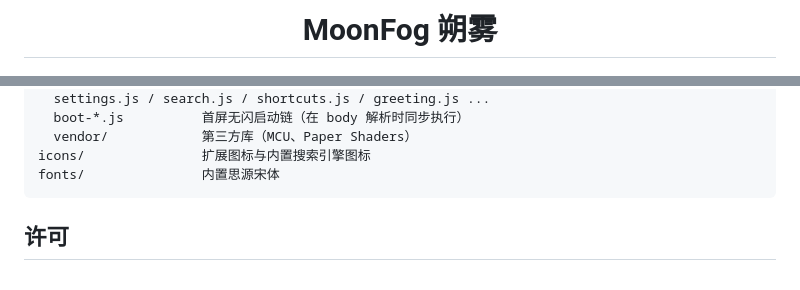
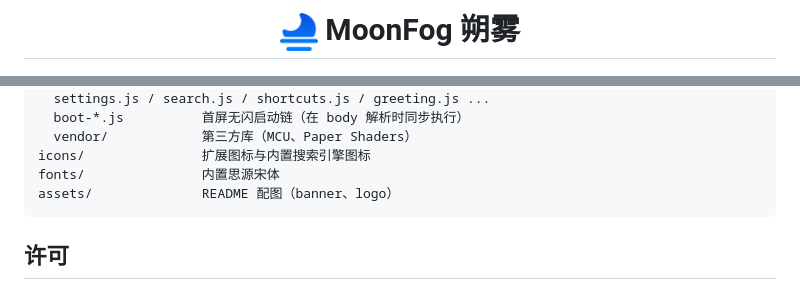
Before and after one commit to apanzinc/MoonFog, a Markdown page: README.md, 2 parts joined by grey strips. Rendered like a GitHub page; pictures changed too: assets/logo.png (added).

Commit message:
docs: README 标题左侧加入 logo（assets/logo.png）

````diff
--- a/README.md
+++ b/README.md
@@ -1,4 +1,4 @@
-<h1 align="center">MoonFog 朔雾</h1>
+<h1 align="center"><img src="assets/logo.png" width="38" alt="MoonFog logo"> MoonFog 朔雾</h1>
 
 ![MoonFog banner](assets/banner.png)
 
@@ -53,6 +53,7 @@ js/
   vendor/            第三方库（MCU、Paper Shaders）
 icons/               扩展图标与内置搜索引擎图标
 fonts/               内置思源宋体
+assets/              README 配图（banner、logo）
 ```
 
 ## 许可
````
